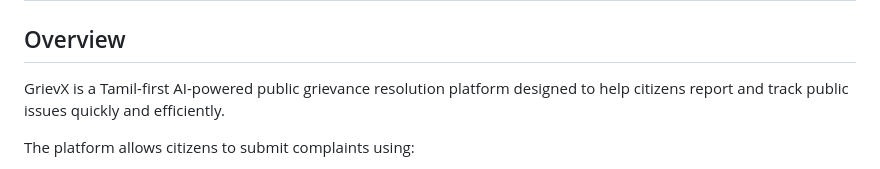
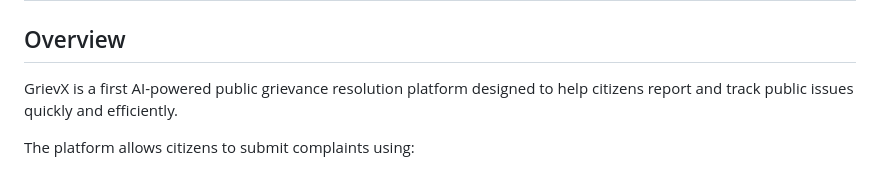
Before and after one commit to sksarankumar2005/MLOPS, a Markdown page: README.md, the part around the change. Rendered like a GitHub page.

```diff
--- a/README.md
+++ b/README.md
@@ -3,7 +3,7 @@
 
 ## Overview
 
-GrievX is a Tamil-first AI-powered public grievance resolution platform designed to help citizens report and track public issues quickly and efficiently.
+GrievX is a first AI-powered public grievance resolution platform designed to help citizens report and track public issues quickly and efficiently.
 
 The platform allows citizens to submit complaints using:
 - Text
```
